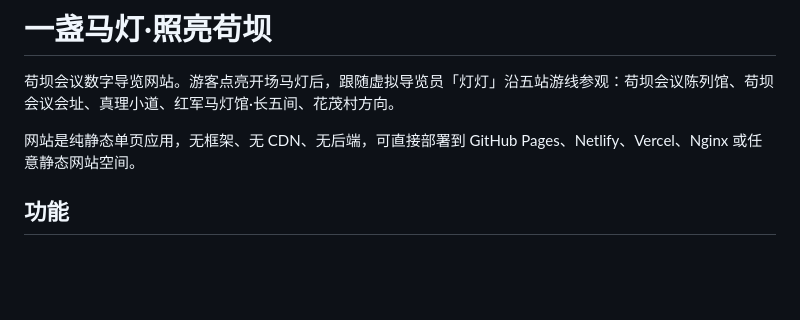
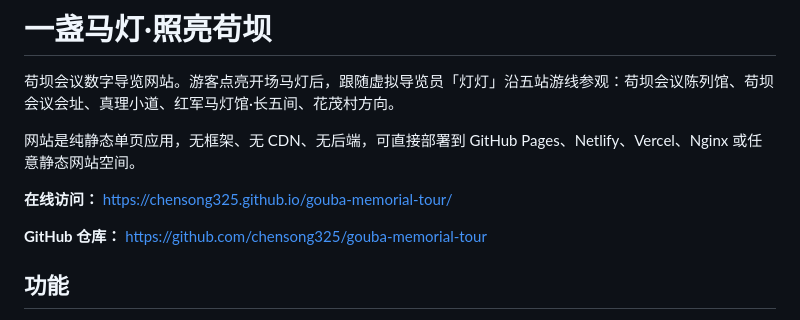
Before and after one commit to chensong325/gouba-memorial-tour, a Markdown page: README.md, the part around the change. Rendered like a GitHub page; blank space fills up the shorter version.

Commit message:
Add public GitHub Pages links

```diff
--- a/README.md
+++ b/README.md
@@ -3,6 +3,10 @@
 苟坝会议数字导览网站。游客点亮开场马灯后，跟随虚拟导览员「灯灯」沿五站游线参观：苟坝会议陈列馆、苟坝会议会址、真理小道、红军马灯馆·长五间、花茂村方向。
 
 网站是纯静态单页应用，无框架、无 CDN、无后端，可直接部署到 GitHub Pages、Netlify、Vercel、Nginx 或任意静态网站空间。
+
+**在线访问：** https://chensong325.github.io/gouba-memorial-tour/
+
+**GitHub 仓库：** https://github.com/chensong325/gouba-memorial-tour
 
 ## 功能
 
```
